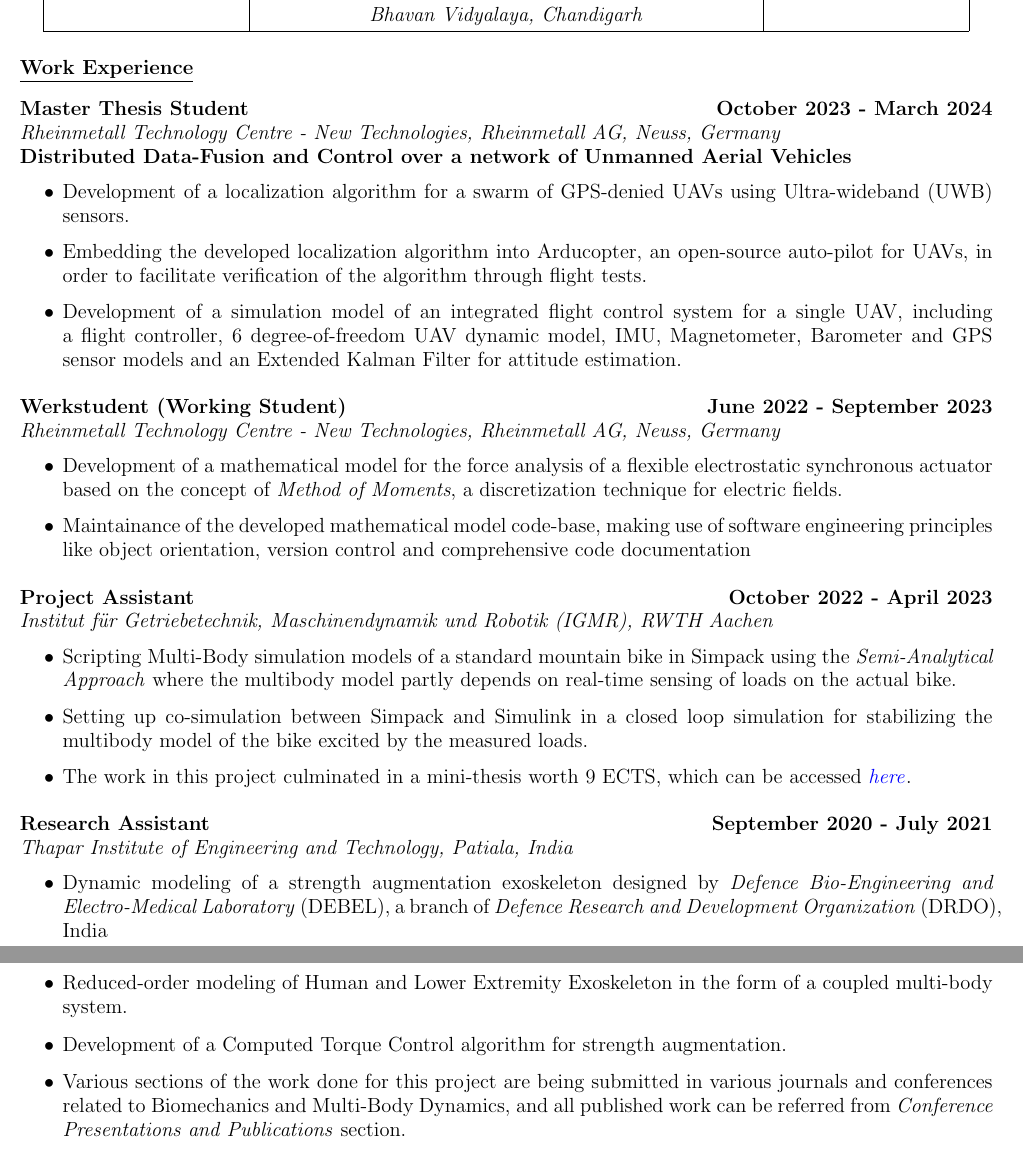
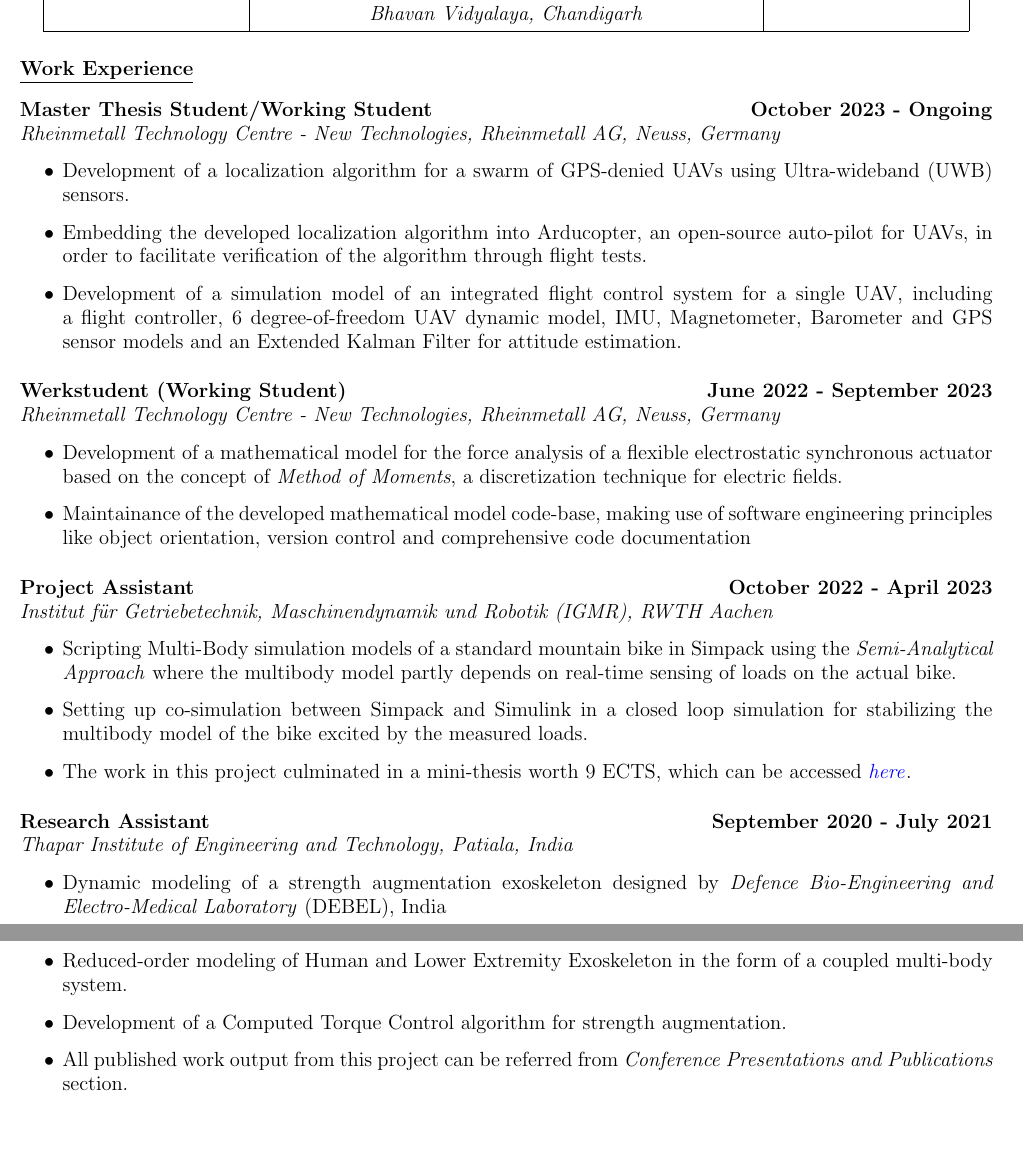
Before and after one commit to average-engineer/Academic-Resume, a LaTeX CV (Academic Resume.tex, which reads Content/Definitions.tex, Content/WorkExp.tex): two parts of pages 1 and 2 of 2, joined at a grey line, cut so that both start at the same text, the shorter picture padded with empty space. Compiled offline with pdfLaTeX.

Commit message:
modified some things regarding work experience

```diff
--- a/Content/Definitions.tex
+++ b/Content/Definitions.tex
@@ -18,7 +18,7 @@
 \def\minithesisdate{\large{\textbf{October 2022 - April 2023}}}
 \def\siemensdate{\large{\textbf{January 2019 - June 2019}}}
 \def\rheinmetalldate{\large{\textbf{June 2022 - September 2023}}}
-\def\masterarbeitdate{\large{\textbf{October 2023 - March 2024}}}
+\def\masterarbeitdate{\large{\textbf{October 2023 - Ongoing}}}
 \def\masterarbeitBetreuer{\large{\textbf{Thesis Advisor} - \textit{Priv. Doz. Dr. -Ing. habil. Berno J.E. Misgeld}}}
 \def\majordaterig{\large{\textbf{September 2019 - December 2019}}}
 \def\majordateprop{\large{\textbf{February 2020 - May 2020}}}
--- a/Content/WorkExp.tex
+++ b/Content/WorkExp.tex
@@ -2,12 +2,12 @@
 
 \section{\underline{Work Experience}}
 
-\large{\textbf{Master Thesis Student}}
+\large{\textbf{Master Thesis Student/Working Student}}
 \hfill
 %\hspace{2.9 in}
 \masterarbeitdate\\
-\large{\emph{Rheinmetall Technology Centre - New Technologies, Rheinmetall AG, Neuss, Germany}}\\
-\large{\textbf{Distributed Data-Fusion and Control over a network of Unmanned Aerial Vehicles}}
+\large{\emph{Rheinmetall Technology Centre - New Technologies, Rheinmetall AG, Neuss, Germany}}
+% \large{\textbf{Distributed Data-Fusion and Control over a network of Unmanned Aerial Vehicles}}
 %\masterarbeitBetreuer
 \begin{itemize}
 	\item Development of a localization algorithm for a swarm of GPS-denied UAVs using Ultra-wideband (UWB) sensors.
@@ -52,10 +52,10 @@
 \emph{\large{Thapar Institute of Engineering and Technology, Patiala, India}}
 %\textbf{Dynamic Modelling and Control Design of Augmentative Lower Extremity Exoskeleton}
 \begin{itemize}
-\item \large{Dynamic modeling of a strength augmentation exoskeleton designed by \emph{Defence Bio-Engineering and Electro-Medical Laboratory} (DEBEL), a branch of \emph{Defence Research and Development Organization} (DRDO), India}
+\item \large{Dynamic modeling of a strength augmentation exoskeleton designed by \emph{Defence Bio-Engineering and Electro-Medical Laboratory} (DEBEL), India}
 \item\large{Reduced-order modeling of Human and Lower Extremity Exoskeleton in the form of a coupled multi-body system.}
 \item\large{Development of a Computed Torque Control algorithm for strength augmentation.}
-\item\large{Various sections of the work done for this project are being submitted in various journals and conferences related to Biomechanics and Multi-Body Dynamics, and all published work can be referred from \emph{Conference Presentations and Publications} section.}
+\item\large{All published work output from this project can be referred from \emph{Conference Presentations and Publications} section.}
 \end{itemize}
 
 %\vspace{0.1 in}
```
Also changed, not shown: Academic Resume.pdf.
